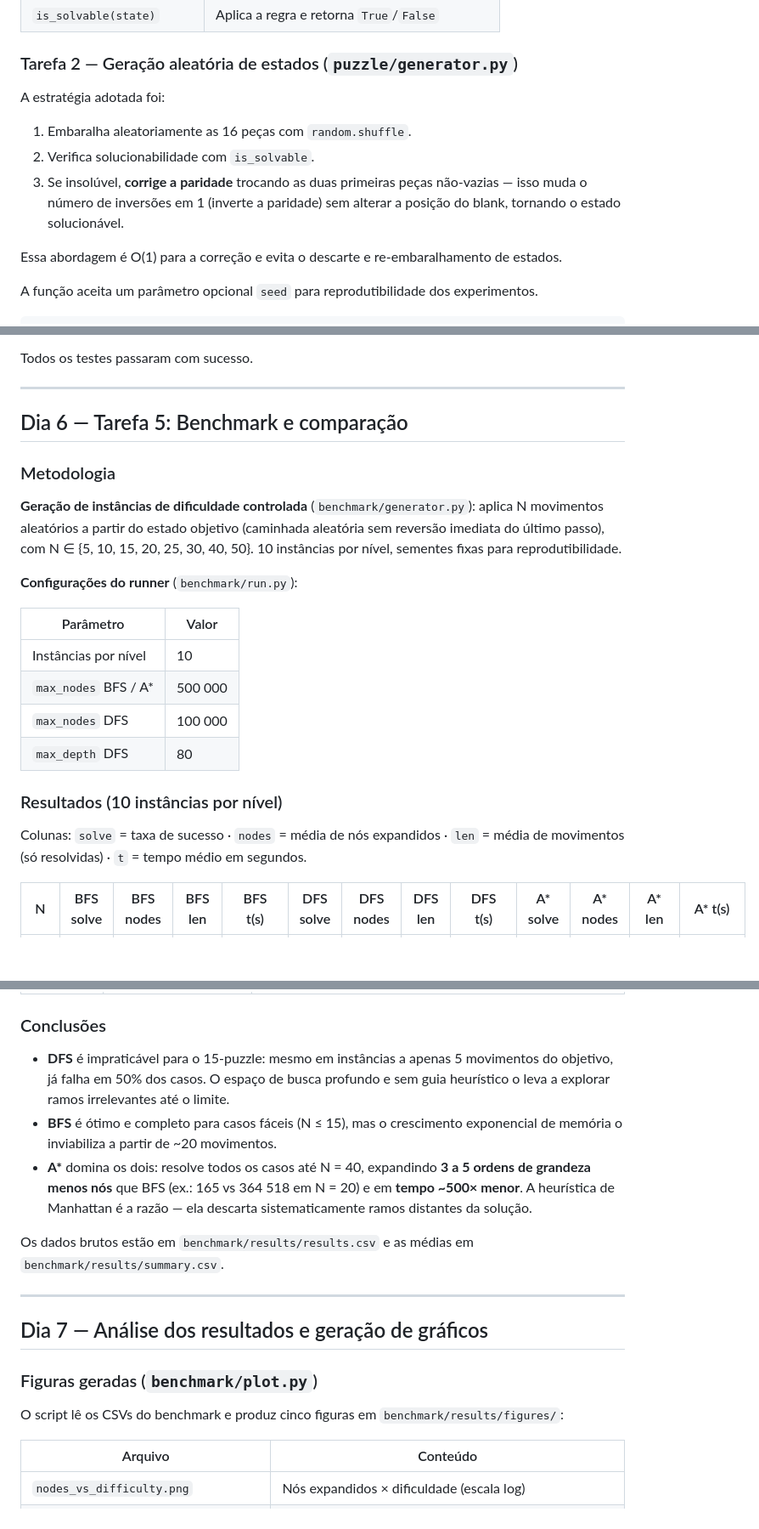
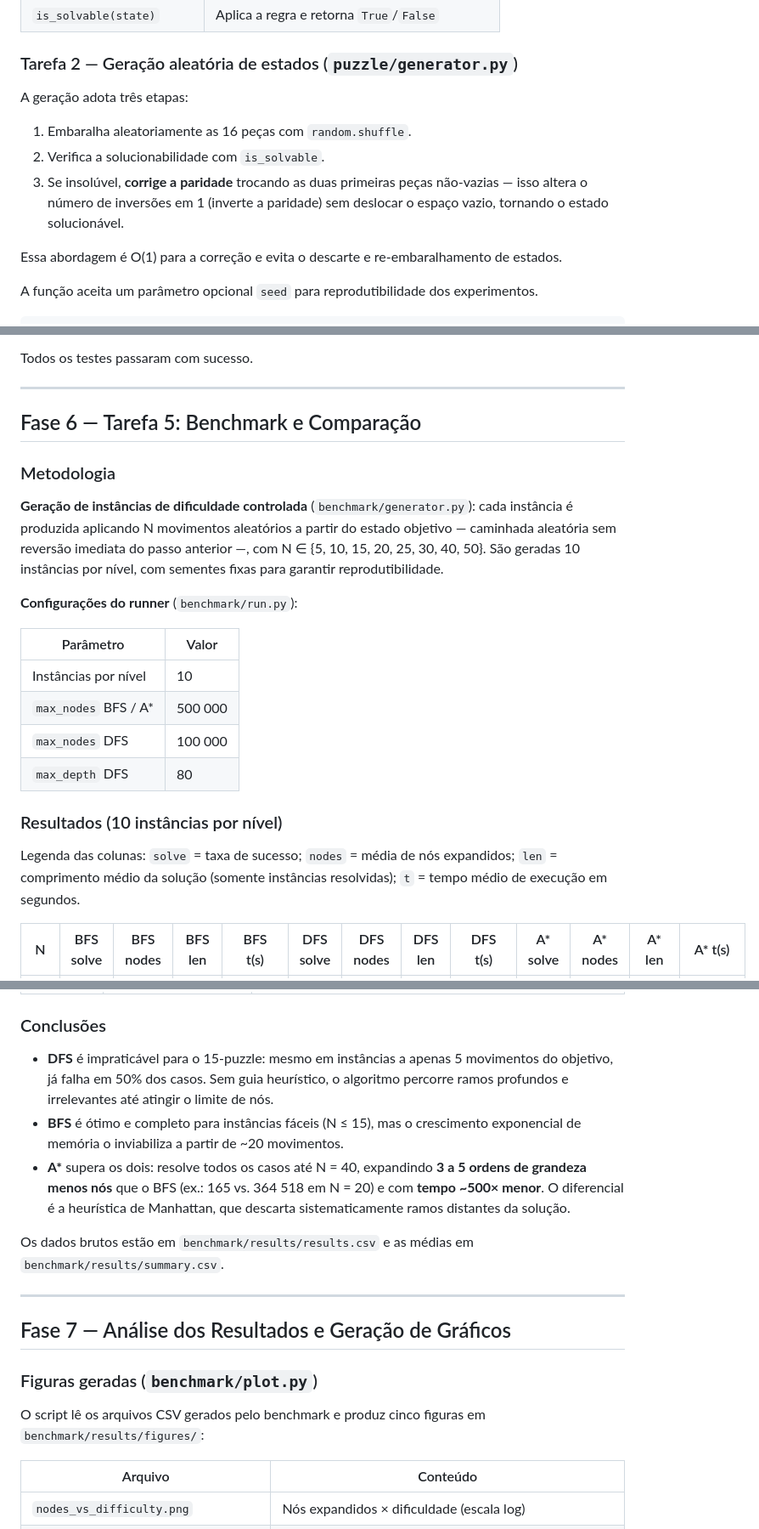
Before and after one commit to erikrocha98/15_puzzle_solver, a Markdown page: README.md, 3 parts joined by grey strips. Shown at 85% size. Drawn GitHub-style; blank space fills up the shorter version.

```diff
--- a/README.md
+++ b/README.md
@@ -126,11 +126,11 @@ Verificação com o estado objetivo: 0 inversões + linha 1 (ímpar) → (0+1) %
 
 ### Tarefa 2 — Geração aleatória de estados (`puzzle/generator.py`)
 
-A estratégia adotada foi:
+A geração adota três etapas:
 
 1. Embaralha aleatoriamente as 16 peças com `random.shuffle`.
-2. Verifica solucionabilidade com `is_solvable`.
-3. Se insolúvel, **corrige a paridade** trocando as duas primeiras peças não-vazias — isso muda o número de inversões em 1 (inverte a paridade) sem alterar a posição do blank, tornando o estado solucionável.
+2. Verifica a solucionabilidade com `is_solvable`.
+3. Se insolúvel, **corrige a paridade** trocando as duas primeiras peças não-vazias — isso altera o número de inversões em 1 (inverte a paridade) sem deslocar o espaço vazio, tornando o estado solucionável.
 
 Essa abordagem é O(1) para a correção e evita o descarte e re-embaralhamento de estados.
 
@@ -332,12 +334,12 @@ Todos os testes passaram com sucesso.
 
 ---
 
-## Dia 6 — Tarefa 5: Benchmark e comparação
+## Fase 6 — Tarefa 5: Benchmark e Comparação
 
 ### Metodologia
 
 **Geração de instâncias de dificuldade controlada** (`benchmark/generator.py`):
-aplica N movimentos aleatórios a partir do estado objetivo (caminhada aleatória sem reversão imediata do último passo), com N ∈ {5, 10, 15, 20, 25, 30, 40, 50}. 10 instâncias por nível, sementes fixas para reprodutibilidade.
+cada instância é produzida aplicando N movimentos aleatórios a partir do estado objetivo — caminhada aleatória sem reversão imediata do passo anterior —, com N ∈ {5, 10, 15, 20, 25, 30, 40, 50}. São geradas 10 instâncias por nível, com sementes fixas para garantir reprodutibilidade.
 
 **Configurações do runner** (`benchmark/run.py`):
 
@@ -350,7 +352,7 @@ aplica N movimentos aleatórios a partir do estado objetivo (caminhada aleatóri
 
 ### Resultados (10 instâncias por nível)
 
-Colunas: `solve` = taxa de sucesso · `nodes` = média de nós expandidos · `len` = média de movimentos (só resolvidas) · `t` = tempo médio em segundos.
+Legenda das colunas: `solve` = taxa de sucesso; `nodes` = média de nós expandidos; `len` = comprimento médio da solução (somente instâncias resolvidas); `t` = tempo médio de execução em segundos.
 
 |  N  | BFS solve | BFS nodes | BFS len | BFS t(s) | DFS solve | DFS nodes | DFS len | DFS t(s) | A* solve | A* nodes | A* len | A* t(s) |
 |-----|-----------|-----------|---------|----------|-----------|-----------|---------|----------|----------|----------|--------|---------|
@@ -373,19 +375,19 @@ Colunas: `solve` = taxa de sucesso · `nodes` = média de nós expandidos · `le
 
 ### Conclusões
 
-- **DFS** é impraticável para o 15-puzzle: mesmo em instâncias a apenas 5 movimentos do objetivo, já falha em 50% dos casos. O espaço de busca profundo e sem guia heurístico o leva a explorar ramos irrelevantes até o limite.
-- **BFS** é ótimo e completo para casos fáceis (N ≤ 15), mas o crescimento exponencial de memória o inviabiliza a partir de ~20 movimentos.
-- **A\*** domina os dois: resolve todos os casos até N = 40, expandindo **3 a 5 ordens de grandeza menos nós** que BFS (ex.: 165 vs 364 518 em N = 20) e em **tempo ~500× menor**. A heurística de Manhattan é a razão — ela descarta sistematicamente ramos distantes da solução.
+- **DFS** é impraticável para o 15-puzzle: mesmo em instâncias a apenas 5 movimentos do objetivo, já falha em 50% dos casos. Sem guia heurístico, o algoritmo percorre ramos profundos e irrelevantes até atingir o limite de nós.
+- **BFS** é ótimo e completo para instâncias fáceis (N ≤ 15), mas o crescimento exponencial de memória o inviabiliza a partir de ~20 movimentos.
+- **A\*** supera os dois: resolve todos os casos até N = 40, expandindo **3 a 5 ordens de grandeza menos nós** que o BFS (ex.: 165 vs. 364 518 em N = 20) e com **tempo ~500× menor**. O diferencial é a heurística de Manhattan, que descarta sistematicamente ramos distantes da solução.
 
 Os dados brutos estão em `benchmark/results/results.csv` e as médias em `benchmark/results/summary.csv`.
 
 ---
 
-## Dia 7 — Análise dos resultados e geração de gráficos
+## Fase 7 — Análise dos Resultados e Geração de Gráficos
 
 ### Figuras geradas (`benchmark/plot.py`)
 
-O script lê os CSVs do benchmark e produz cinco figuras em `benchmark/results/figures/`:
+O script lê os arquivos CSV gerados pelo benchmark e produz cinco figuras em `benchmark/results/figures/`:
 
 | Arquivo | Conteúdo |
 |---------|----------|
```
Also changed, not shown: other parts of README.md (+23 -21 lines).
